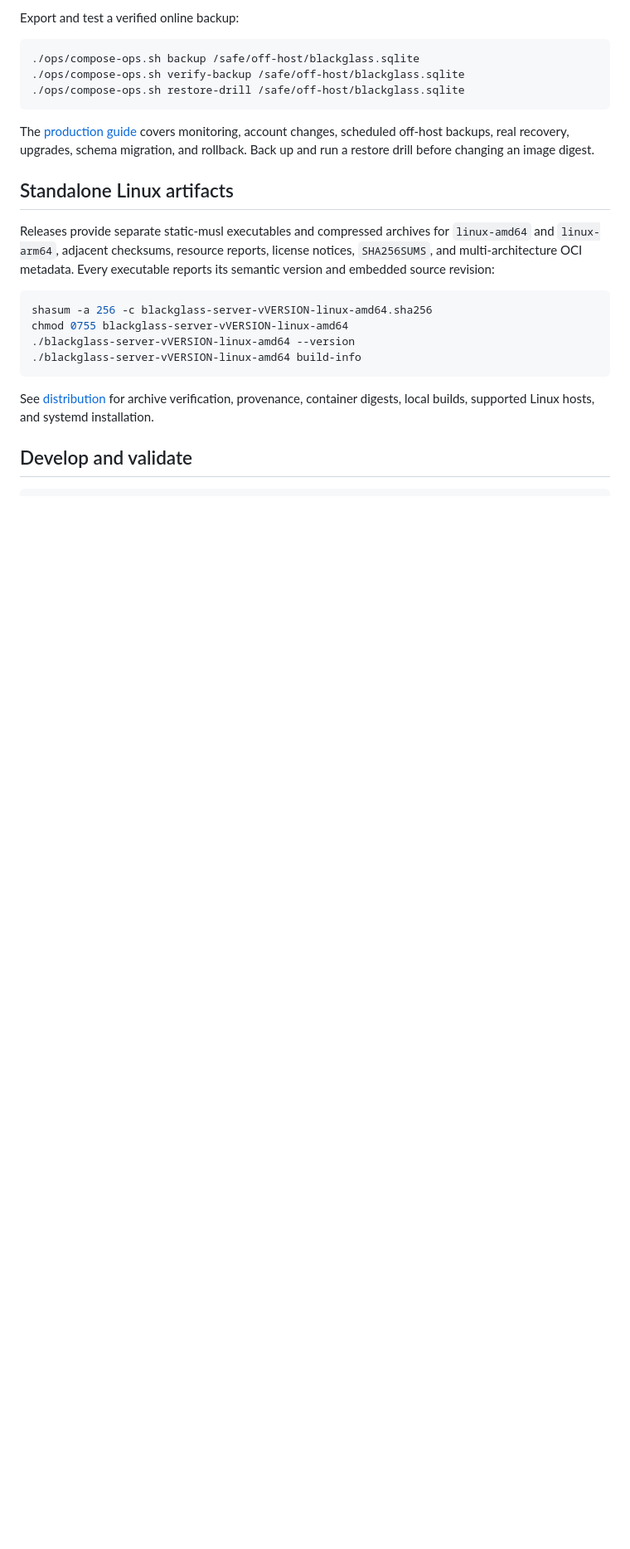
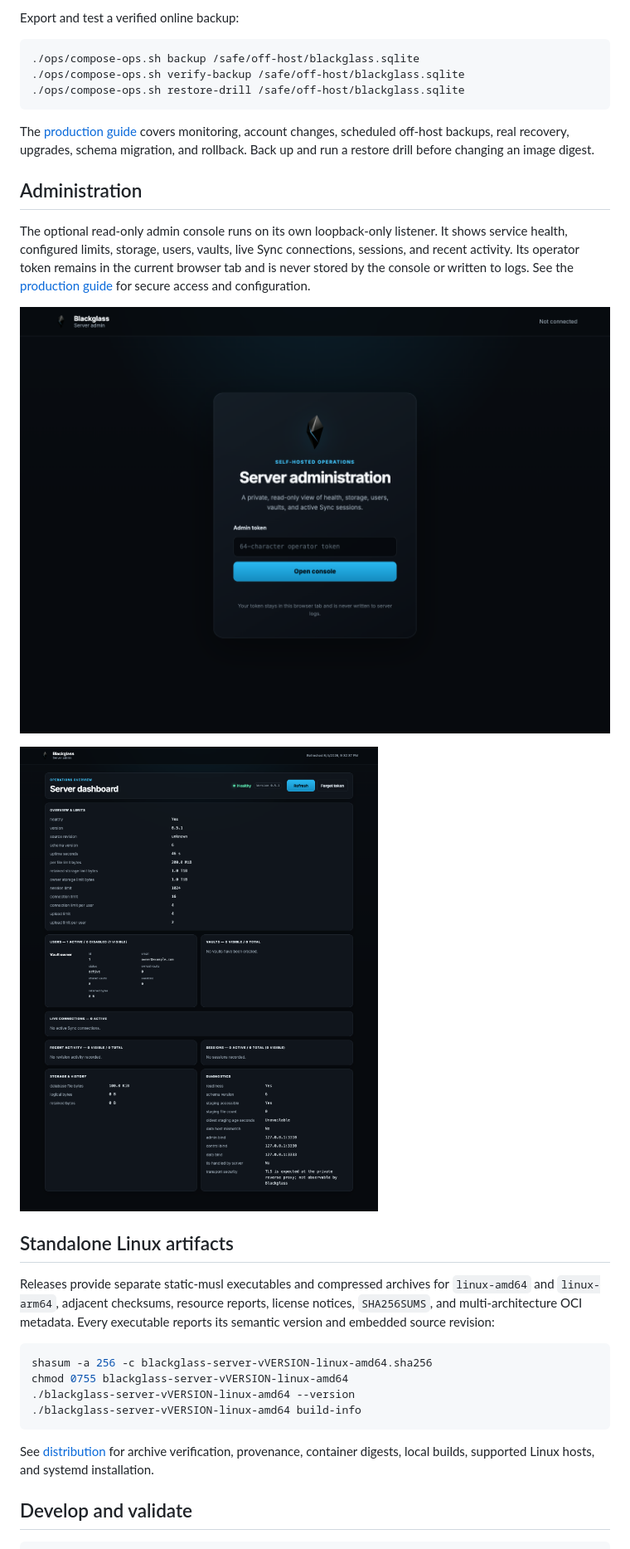
Before and after one commit to mergebloom/blackglass-server, a Markdown page: README.md, the part around one of its changes. Shown at 83% size. GitHub-like rendering; pictures changed too: docs/images/admin-dashboard.png (added), docs/images/admin-login.png (added); blank space fills up the shorter version.

Commit message:
feat: revamp branded admin console

```diff
--- a/README.md
+++ b/README.md
@@ -65,6 +69,19 @@ Export and test a verified online backup:
 The [production guide](docs/production.md) covers monitoring, account changes,
 scheduled off-host backups, real recovery, upgrades, schema migration, and
 rollback. Back up and run a restore drill before changing an image digest.
+
+## Administration
+
+The optional read-only admin console runs on its own loopback-only listener. It
+shows service health, configured limits, storage, users, vaults, live Sync
+connections, sessions, and recent activity. Its operator token remains in the
+current browser tab and is never stored by the console or written to logs. See
+the [production guide](docs/production.md#read-only-admin-console) for secure
+access and configuration.
+
+![Blackglass Server admin login](docs/images/admin-login.png)
+
+![Blackglass Server dashboard](docs/images/admin-dashboard.png)
 
 ## Standalone Linux artifacts
 
```
Also changed, not shown: other parts of README.md (+5 -1 lines), docs/production.md (+4 -2 lines), assets/blackglass-prism.png (added), 5 other files.
